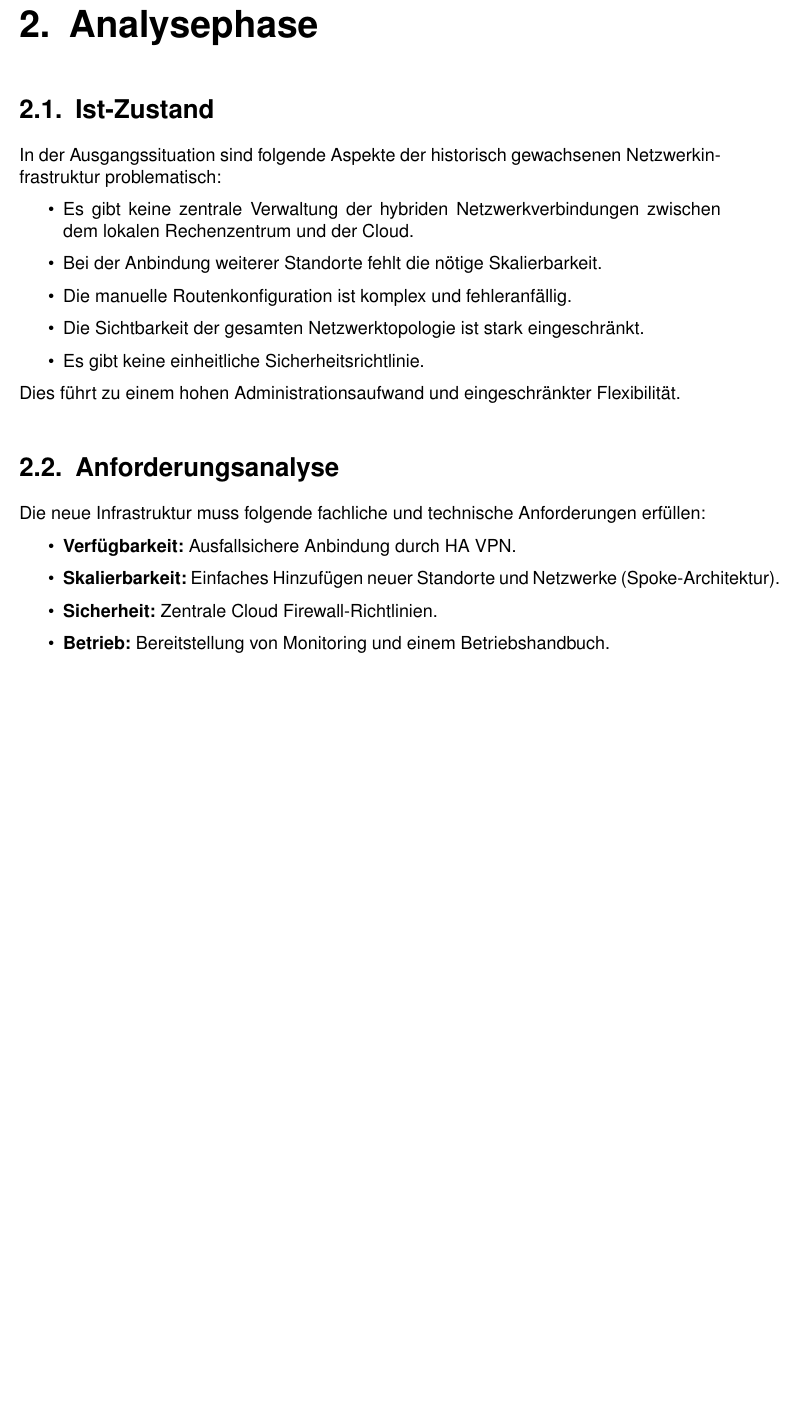
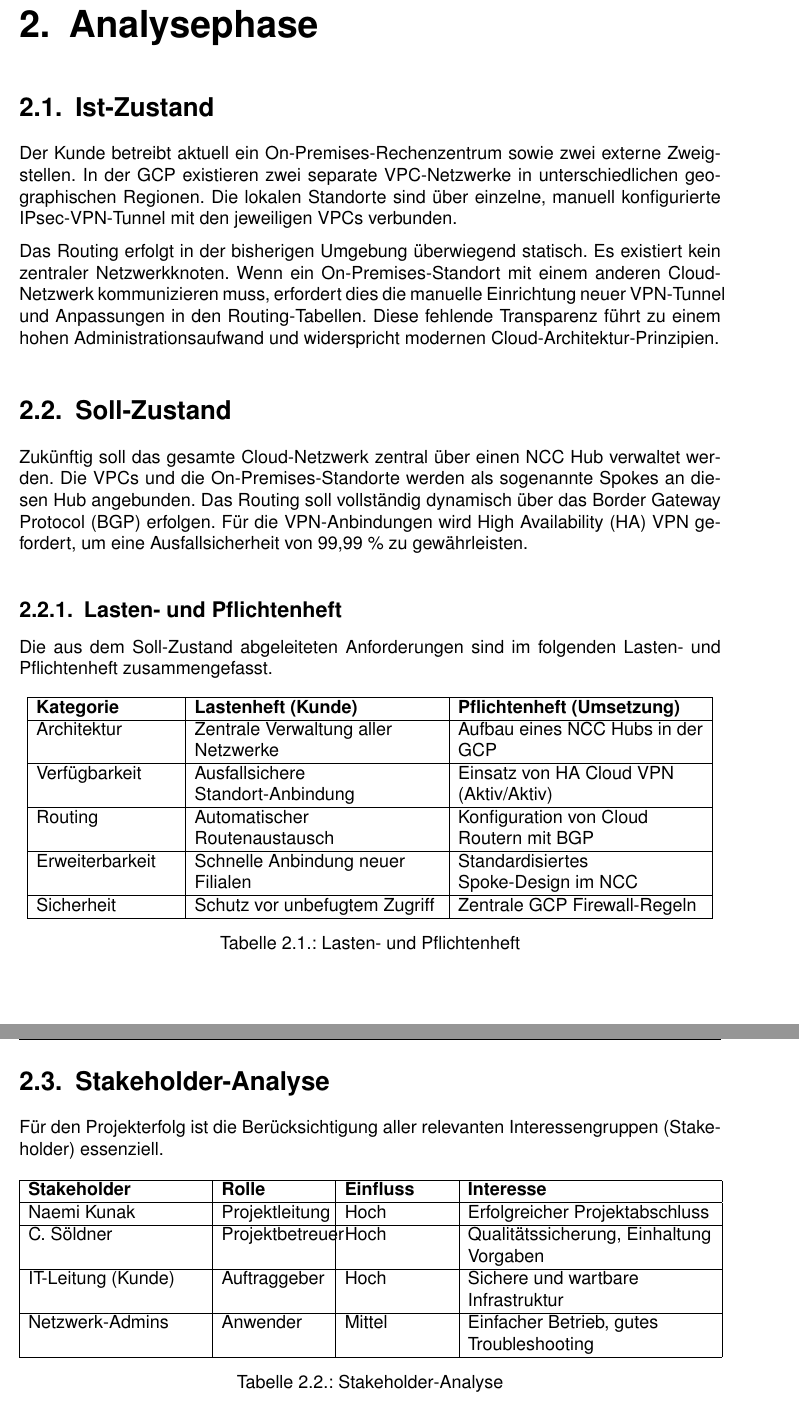
Before and after one commit to Naekun/IHK-Projektarbeit-NCC, a LaTeX document (main.tex, which reads chapters/02_analyse.tex): part of page 10 of 23 before the commit and two parts of pages 10 and 11 of 25 after it, the two joined at a grey line, cut so that both start at the same text, the shorter picture padded with empty space. Compiled offline with pdfLaTeX.

Commit message:
Analyse update

```diff
--- a/chapters/02_analyse.tex
+++ b/chapters/02_analyse.tex
@@ -2,22 +2,42 @@
 \chapter{Analysephase}
 
 \section{Ist-Zustand}
-In der Ausgangssituation sind folgende Aspekte der historisch gewachsenen Netzwerkinfrastruktur problematisch:
-\begin{itemize}
-    \item Es gibt keine zentrale Verwaltung der hybriden Netzwerkverbindungen zwischen dem lokalen Rechenzentrum und der Cloud.
-    \item Bei der Anbindung weiterer Standorte fehlt die nötige Skalierbarkeit.
-    \item Die manuelle Routenkonfiguration ist komplex und fehleranfällig.
-    \item Die Sichtbarkeit der gesamten Netzwerktopologie ist stark eingeschränkt.
-    \item Es gibt keine einheitliche Sicherheitsrichtlinie.
-\end{itemize}
+Der Kunde betreibt aktuell ein On-Premises-Rechenzentrum sowie zwei externe Zweigstellen. In der GCP existieren zwei separate VPC-Netzwerke in unterschiedlichen geographischen Regionen. Die lokalen Standorte sind über einzelne, manuell konfigurierte IPsec-VPN-Tunnel mit den jeweiligen VPCs verbunden.
 
-Dies führt zu einem hohen Administrationsaufwand und eingeschränkter Flexibilität.
+Das Routing erfolgt in der bisherigen Umgebung überwiegend statisch. Es existiert kein zentraler Netzwerkknoten. Wenn ein On-Premises-Standort mit einem anderen Cloud-Netzwerk kommunizieren muss, erfordert dies die manuelle Einrichtung neuer VPN-Tunnel und Anpassungen in den Routing-Tabellen. Diese fehlende Transparenz führt zu einem hohen Administrationsaufwand und widerspricht modernen Cloud-Architektur-Prinzipien.
 
-\section{Anforderungsanalyse}
-Die neue Infrastruktur muss folgende fachliche und technische Anforderungen erfüllen:
-\begin{itemize}
-    \item \textbf{Verfügbarkeit:} Ausfallsichere Anbindung durch HA VPN.
-    \item \textbf{Skalierbarkeit:} Einfaches Hinzufügen neuer Standorte und Netzwerke (Spoke-Architektur).
-    \item \textbf{Sicherheit:} Zentrale Cloud Firewall-Richtlinien.
-    \item \textbf{Betrieb:} Bereitstellung von Monitoring und einem Betriebshandbuch.
-\end{itemize}
+\section{Soll-Zustand}
+Zukünftig soll das gesamte Cloud-Netzwerk zentral über einen NCC Hub verwaltet werden. Die VPCs und die On-Premises-Standorte werden als sogenannte Spokes an diesen Hub angebunden. Das Routing soll vollständig dynamisch über das Border Gateway Protocol (BGP) erfolgen. Für die VPN-Anbindungen wird High Availability (HA) VPN gefordert, um eine Ausfallsicherheit von 99,99 \% zu gewährleisten.
+
+\subsection{Lasten- und Pflichtenheft}
+Die aus dem Soll-Zustand abgeleiteten Anforderungen sind im folgenden Lasten- und Pflichtenheft zusammengefasst.
+
+\begin{table}[htbp]
+\centering
+\begin{tabular}{|p{0.2\textwidth}|p{0.35\textwidth}|p{0.35\textwidth}|}
+\hline
+\textbf{Kategorie} & \textbf{Lastenheft (Kunde)} & \textbf{Pflichtenheft (Umsetzung)} \\ \hline
+Architektur & \raggedright Zentrale Verwaltung aller Netzwerke & \raggedright Aufbau eines NCC Hubs in der GCP \tabularnewline \hline
+Verfügbarkeit & \raggedright Ausfallsichere Standort-Anbindung & \raggedright Einsatz von HA Cloud VPN (Aktiv/Aktiv) \tabularnewline \hline
+Routing & \raggedright Automatischer Routenaustausch & \raggedright Konfiguration von Cloud Routern mit BGP \tabularnewline \hline
+Erweiterbarkeit & \raggedright Schnelle Anbindung neuer Filialen & \raggedright Standardisiertes Spoke-Design im NCC \tabularnewline \hline
+Sicherheit & \raggedright Schutz vor unbefugtem Zugriff & \raggedright Zentrale GCP Firewall-Regeln \tabularnewline \hline
+\end{tabular}
+\caption{Lasten- und Pflichtenheft}
+\end{table}
+
+\section{Stakeholder-Analyse}
+Für den Projekterfolg ist die Berücksichtigung aller relevanten Interessengruppen (Stakeholder) essenziell.
+
+\begin{table}[htbp]
+\centering
+\begin{tabular}{|p{0.25\textwidth}|p{0.15\textwidth}|p{0.15\textwidth}|p{0.35\textwidth}|}
+\hline
+\textbf{Stakeholder} & \textbf{Rolle} & \textbf{Einfluss} & \textbf{Interesse} \\ \hline
+Naemi Kunak & Projektleitung & Hoch & \raggedright Erfolgreicher Projektabschluss \tabularnewline \hline
+C. Söldner & Projektbetreuer & Hoch & \raggedright Qualitätssicherung, Einhaltung Vorgaben \tabularnewline \hline
+IT-Leitung (Kunde) & Auftraggeber & Hoch & \raggedright Sichere und wartbare Infrastruktur \tabularnewline \hline
+Netzwerk-Admins & Anwender & Mittel & \raggedright Einfacher Betrieb, gutes Troubleshooting \tabularnewline \hline
+\end{tabular}
+\caption{Stakeholder-Analyse}
+\end{table}
```
Also changed, not shown: chapters/02_analyse.tex (30 more changed lines).
